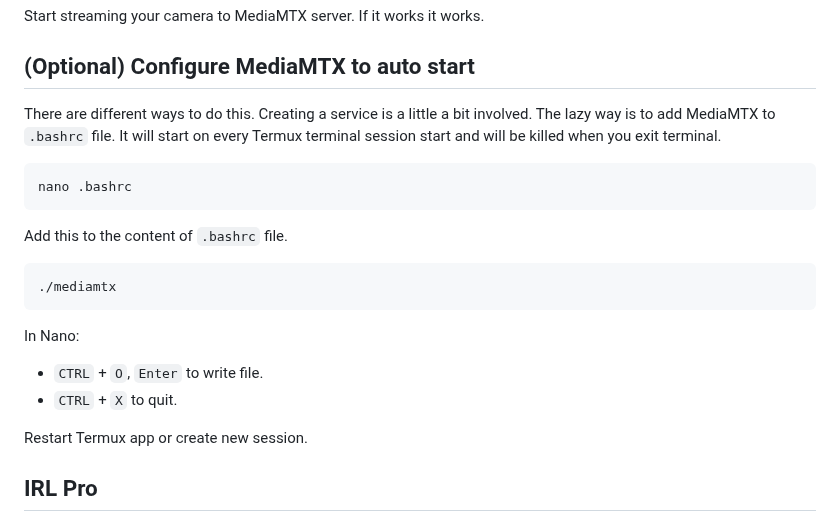
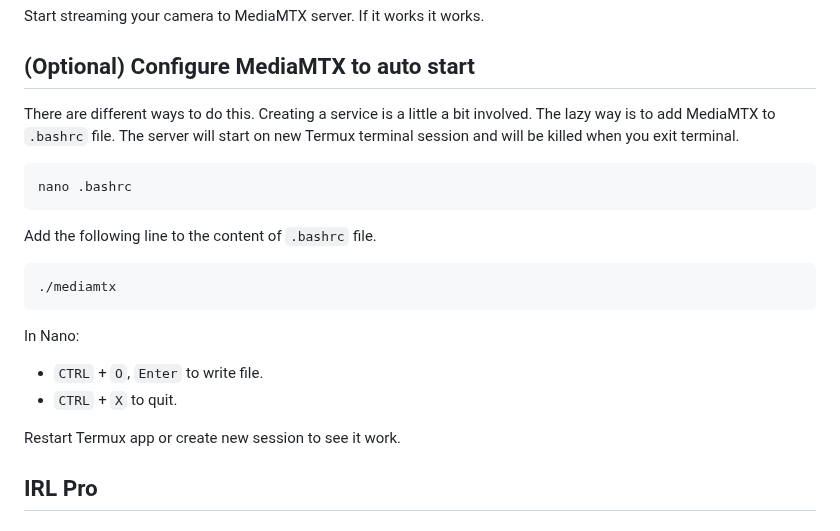
Before and after one commit to dimadesu/android-rtmp-ingest, a Markdown page: README.md, the part around the change. Drawn GitHub-style.

Commit message:
Update auto start section

````diff
--- a/README.md
+++ b/README.md
@@ -85,13 +85,13 @@ Start streaming your camera to MediaMTX server. If it works it works.
 
 ## (Optional) Configure MediaMTX to auto start
 
-There are different ways to do this. Creating a service is a little a bit involved. The lazy way is to add MediaMTX to `.bashrc` file. It will start on every Termux terminal session start and will be killed when you exit terminal.
+There are different ways to do this. Creating a service is a little a bit involved. The lazy way is to add MediaMTX to `.bashrc` file. The server will start on new Termux terminal session and will be killed when you exit terminal.
 
 ```
 nano .bashrc
 ```
 
-Add this to the content of `.bashrc` file.
+Add the following line to the content of `.bashrc` file.
 
 ```
 ./mediamtx
@@ -101,7 +101,7 @@ In Nano:
 - `CTRL` + `O`, `Enter` to write file.
 - `CTRL` + `X` to quit.
 
-Restart Termux app or create new session.
+Restart Termux app or create new session to see it work.
 
 ## IRL Pro
 
````
